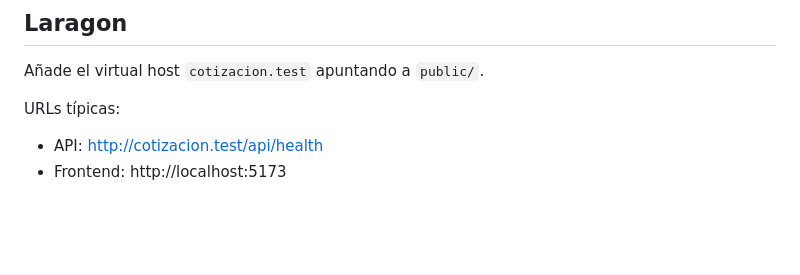
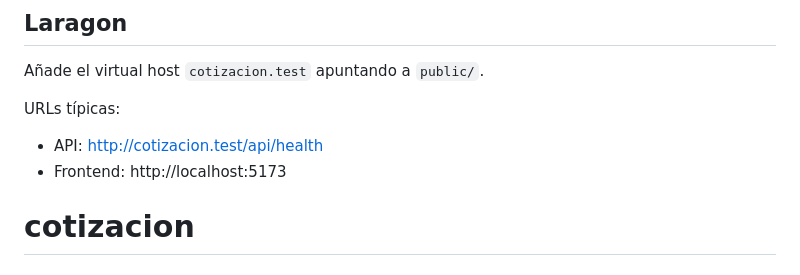
Before and after one commit to EXAC59/cotizacion, a Markdown page: README.md, the part around the change. GitHub-like rendering; blank space fills up the shorter version.

```diff
--- a/README.md
+++ b/README.md
@@ -184,3 +184,4 @@ URLs típicas:
 
 - API: http://cotizacion.test/api/health
 - Frontend: http://localhost:5173
+# cotizacion
```
